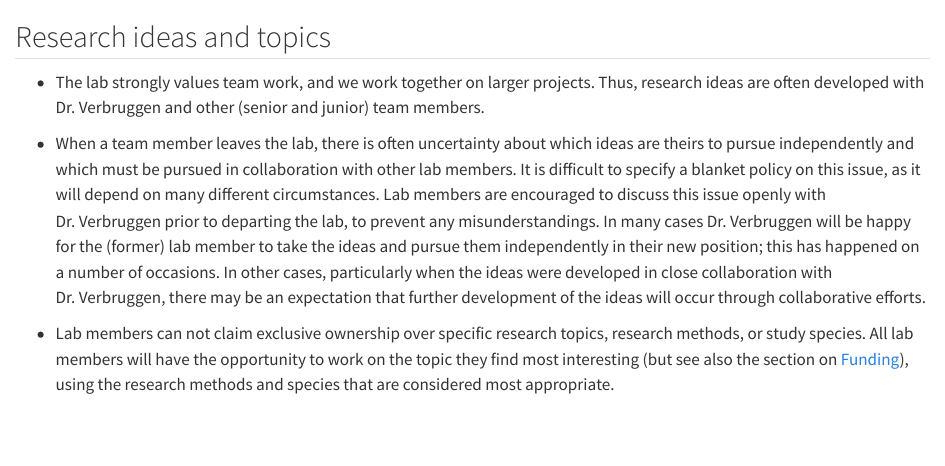
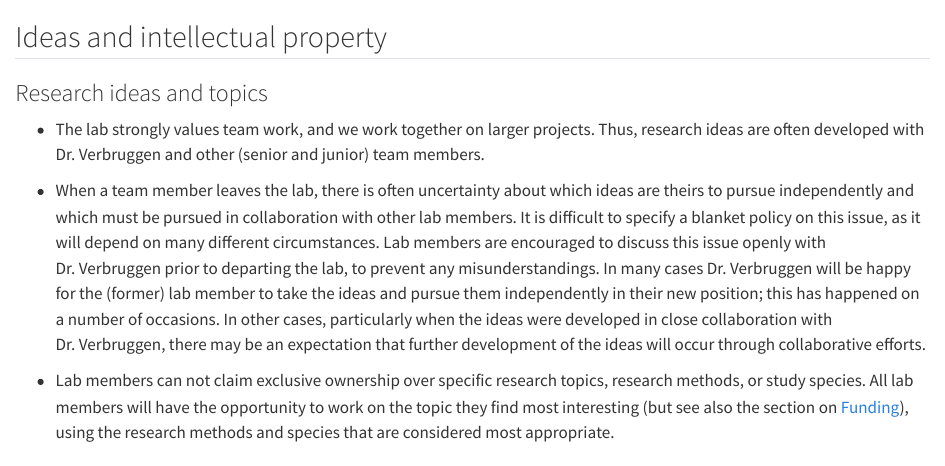
Before and after one commit to cobe-lab/COBE-Lab-Guide, a Quarto document (research/ideas_ip.qmd): the page in a window 1100 px wide, from its top. Rendered offline with R 4.5, knitr and Pandoc in place of Quarto, with nearby package versions.

Commit message:
title fix IIP section

```diff
--- a/research/ideas_ip.qmd
+++ b/research/ideas_ip.qmd
@@ -1,5 +1,6 @@
+## Ideas and intellectual property
 
-## Research ideas and topics
+### Research ideas and topics
 
 - The lab strongly values team work, and we work together on larger projects. Thus, research ideas are often developed with Dr. Verbruggen and other (senior and junior) team members.
 
```
Also changed, not shown: research/ideas_ip.qmd (2 more changed lines).
